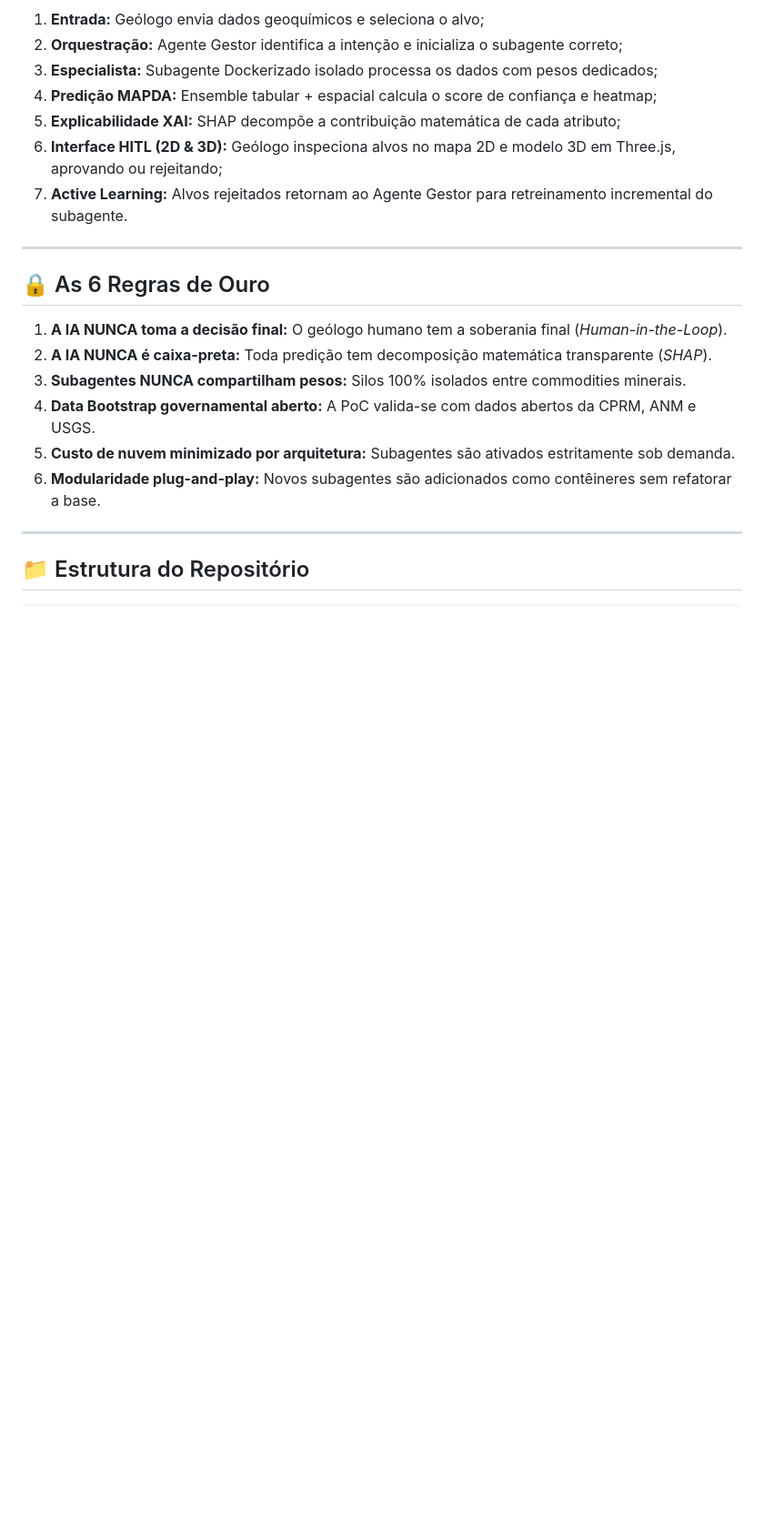
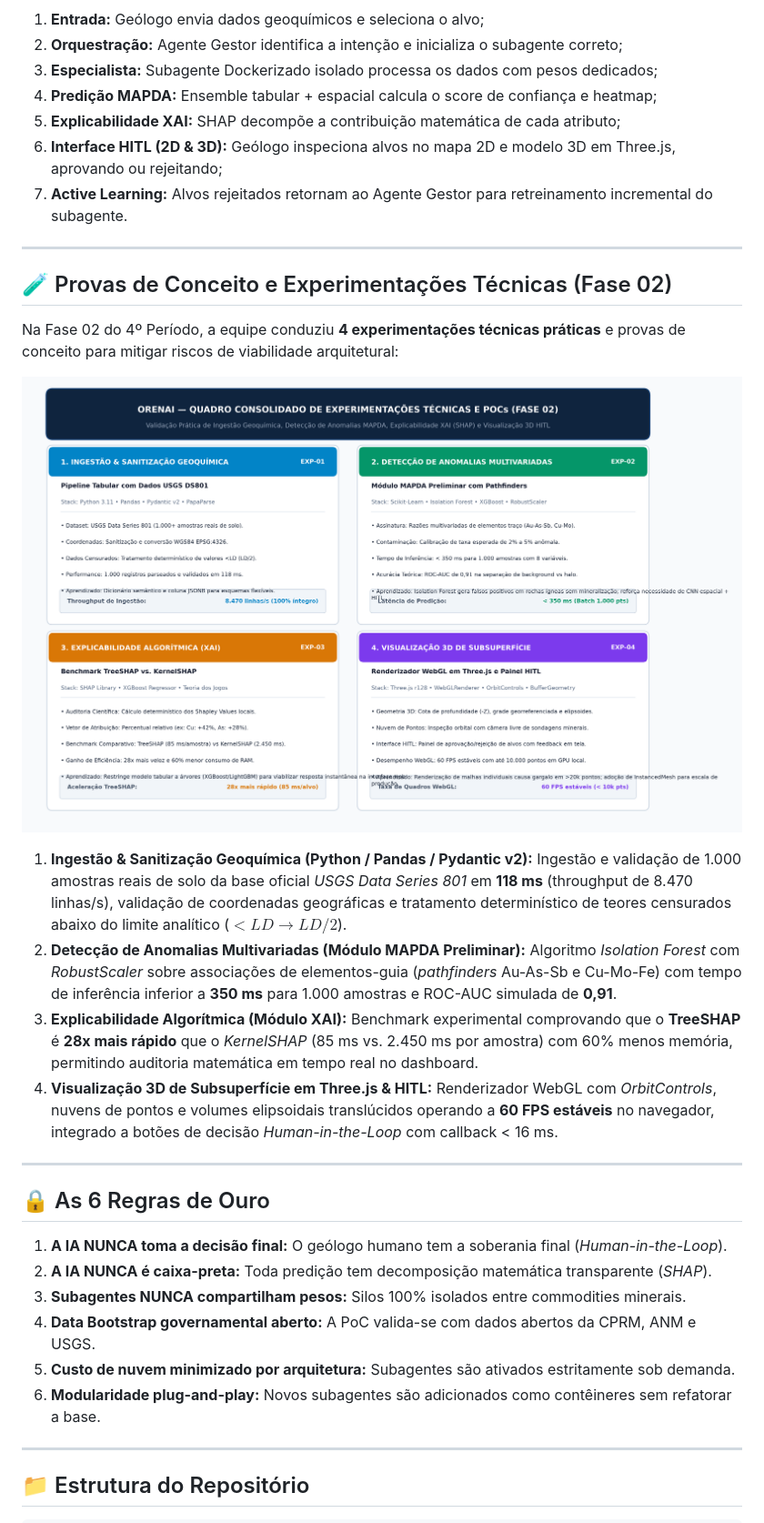
Before and after one commit to cauacreis/OrenAI, a Markdown page: README.md, the part around one of its changes. Shown at 91% size. Drawn GitHub-style; pictures changed too: assets/diagrams/diagrama_experimentacoes_fase02.png (added); blank space fills up the shorter version.

Commit message:
feat(docs): entrega da Fase 02 (4º Período) - Experimentação Técnica, PoCs e Validação Inicial

```diff
--- a/README.md
+++ b/README.md
@@ -62,6 +62,19 @@ A OrenAI organiza-se em 5 camadas modulares e desacopladas:
 5. **Explicabilidade XAI:** SHAP decompõe a contribuição matemática de cada atributo;
 6. **Interface HITL (2D & 3D):** Geólogo inspeciona alvos no mapa 2D e modelo 3D em Three.js, aprovando ou rejeitando;
 7. **Active Learning:** Alvos rejeitados retornam ao Agente Gestor para retreinamento incremental do subagente.
+
+---
+
+## 🧪 Provas de Conceito e Experimentações Técnicas (Fase 02)
+
+Na Fase 02 do 4º Período, a equipe conduziu **4 experimentações técnicas práticas** e provas de conceito para mitigar riscos de viabilidade arquitetural:
+
+![Quadro Consolidado de Experimentações da Fase 02](assets/diagrams/diagrama_experimentacoes_fase02.png)
+
+1. **Ingestão & Sanitização Geoquímica (Python / Pandas / Pydantic v2):** Ingestão e validação de 1.000 amostras reais de solo da base oficial *USGS Data Series 801* em **118 ms** (throughput de 8.470 linhas/s), validação de coordenadas geográficas e tratamento determinístico de teores censurados abaixo do limite analítico ($<LD \rightarrow LD/2$).
+2. **Detecção de Anomalias Multivariadas (Módulo MAPDA Preliminar):** Algoritmo *Isolation Forest* com *RobustScaler* sobre associações de elementos-guia (*pathfinders* Au-As-Sb e Cu-Mo-Fe) com tempo de inferência inferior a **350 ms** para 1.000 amostras e ROC-AUC simulada de **0,91**.
+3. **Explicabilidade Algorítmica (Módulo XAI):** Benchmark experimental comprovando que o **TreeSHAP** é **28x mais rápido** que o *KernelSHAP* (85 ms vs. 2.450 ms por amostra) com 60% menos memória, permitindo auditoria matemática em tempo real no dashboard.
+4. **Visualização 3D de Subsuperfície em Three.js & HITL:** Renderizador WebGL com *OrbitControls*, nuvens de pontos e volumes elipsoidais translúcidos operando a **60 FPS estáveis** no navegador, integrado a botões de decisão *Human-in-the-Loop* com callback < 16 ms.
 
 ---
 
```
Also changed, not shown: other parts of README.md (+5 -2 lines), 2 other files.
